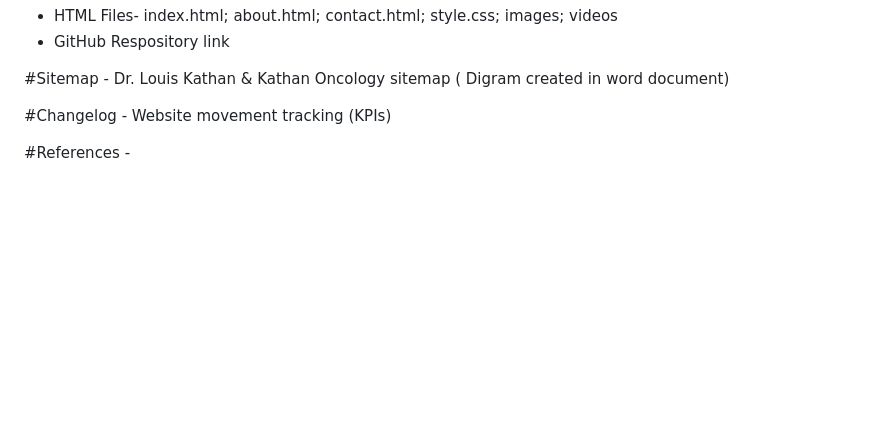
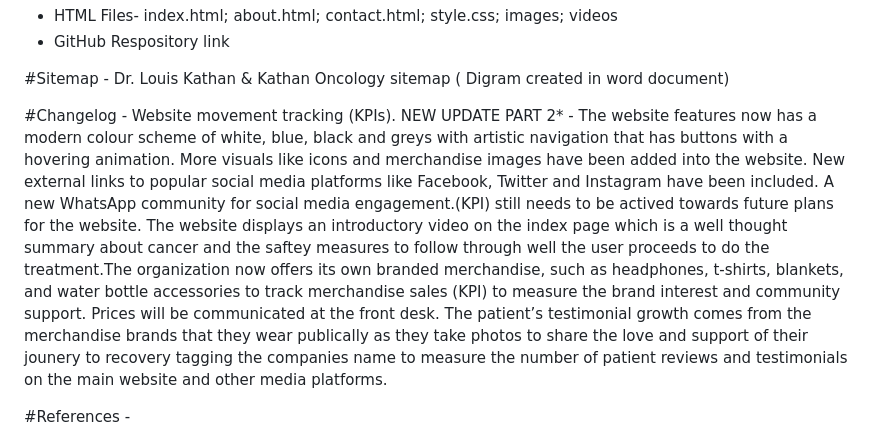
Before and after one commit to kikitech2/WEBDE_PART1, a Markdown page: README.md, the part around the change. Rendered like a GitHub page; blank space fills up the shorter version.

```diff
--- a/README.md
+++ b/README.md
@@ -85,7 +85,8 @@ Week 3:
 Dr. Louis Kathan & Kathan Oncology sitemap ( Digram created in word document)
 
 
-#Changelog - Website movement tracking (KPIs)
+#Changelog - Website movement tracking (KPIs).
+NEW UPDATE PART 2* - The website features now has a modern colour scheme of white, blue, black and greys with artistic navigation that has buttons with a hovering animation. More visuals like icons and merchandise images have been added into the website. New external links to popular social media platforms like Facebook, Twitter and Instagram have been included. A new WhatsApp community for social media engagement.(KPI) still needs to be actived towards future plans for the website. The website displays an introductory video on the index page which is a well thought summary about cancer and the saftey measures to follow through well the user proceeds to do the treatment.The organization now offers its own branded merchandise, such as headphones, t-shirts, blankets, and water bottle accessories to track merchandise sales (KPI) to measure the brand interest and community support. Prices will be communicated at the front desk. The patient’s testimonial growth comes from the merchandise brands that they wear publically as they take photos to share the love and support of their jounery to recovery tagging the companies name to measure the number of patient reviews and testimonials on the main website and other media platforms.
 
 #References -
 
```
